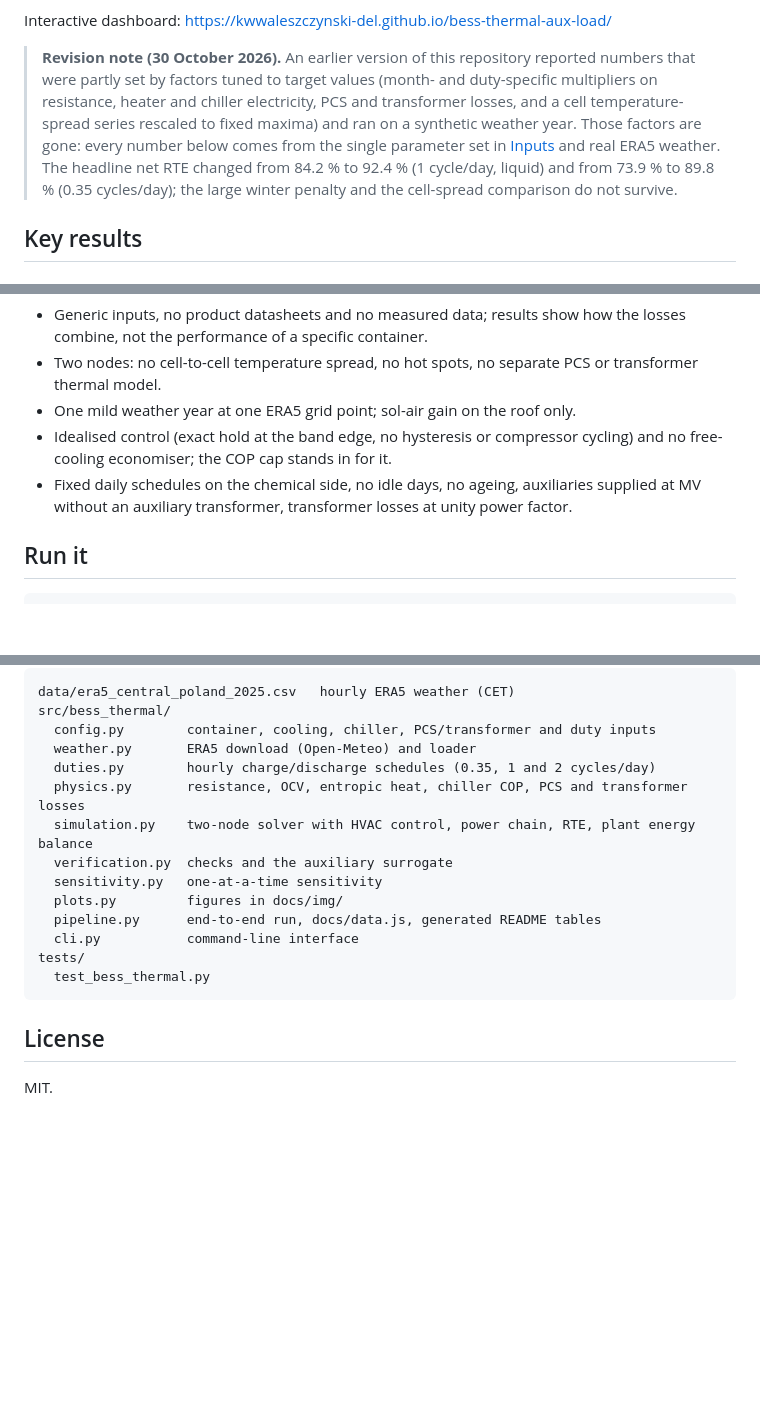
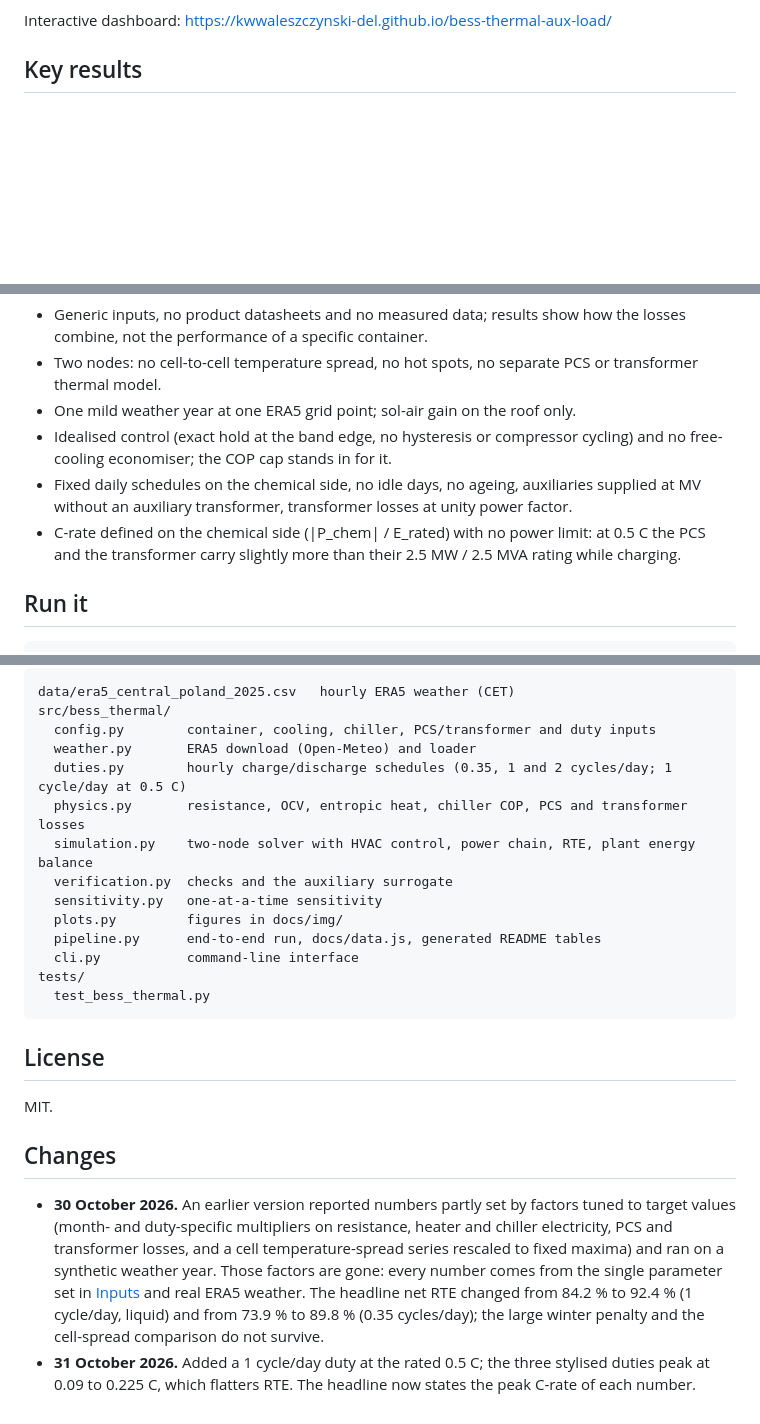
Before and after one commit to kwwaleszczynski-del/bess-thermal-aux-load, a Markdown page: README.md, 3 parts joined by grey strips. Drawn GitHub-style; blank space fills up the shorter version.

```diff
--- a/README.md
+++ b/README.md
@@ -24,11 +31,4 @@ data are used: the model is not validated against field measurements.
 Interactive dashboard: https://kwwaleszczynski-del.github.io/bess-thermal-aux-load/
-
-> **Revision note (30 October 2026).** An earlier version of this repository reported numbers that were partly set
-> by factors tuned to target values (month- and duty-specific multipliers on resistance, heater and chiller
-> electricity, PCS and transformer losses, and a cell temperature-spread series rescaled to fixed maxima) and ran on
-> a synthetic weather year. Those factors are gone: every number below comes from the single parameter set in
-> [Inputs](#inputs) and real ERA5 weather. The headline net RTE changed from 84.2 % to 92.4 % (1 cycle/day, liquid)
-> and from 73.9 % to 89.8 % (0.35 cycles/day); the large winter penalty and the cell-spread comparison do not survive.
 
 ## Key results
 
@@ -300,6 +312,8 @@ reanalysis, *Q. J. R. Meteorol. Soc.* 146, 1999-2049.
   economiser; the COP cap stands in for it.
 - Fixed daily schedules on the chemical side, no idle days, no ageing, auxiliaries supplied at MV without an
   auxiliary transformer, transformer losses at unity power factor.
+- C-rate defined on the chemical side (|P_chem| / E_rated) with no power limit: at 0.5 C the PCS and the transformer
+  carry slightly more than their 2.5 MW / 2.5 MVA rating while charging.
 
 ## Run it
 
@@ -317,7 +331,7 @@ data/era5_central_poland_2025.csv   hourly ERA5 weather (CET)
 src/bess_thermal/
   config.py        container, cooling, chiller, PCS/transformer and duty inputs
   weather.py       ERA5 download (Open-Meteo) and loader
-  duties.py        hourly charge/discharge schedules (0.35, 1 and 2 cycles/day)
+  duties.py        hourly charge/discharge schedules (0.35, 1 and 2 cycles/day; 1 cycle/day at 0.5 C)
   physics.py       resistance, OCV, entropic heat, chiller COP, PCS and transformer losses
   simulation.py    two-node solver with HVAC control, power chain, RTE, plant energy balance
   verification.py  checks and the auxiliary surrogate
@@ -332,3 +346,14 @@ tests/
 ## License
 
 MIT.
+
+## Changes
+
+- **30 October 2026.** An earlier version reported numbers partly set by factors tuned to target values (month- and
+  duty-specific multipliers on resistance, heater and chiller electricity, PCS and transformer losses, and a cell
+  temperature-spread series rescaled to fixed maxima) and ran on a synthetic weather year. Those factors are gone:
+  every number comes from the single parameter set in [Inputs](#inputs) and real ERA5 weather. The headline net RTE
+  changed from 84.2 % to 92.4 % (1 cycle/day, liquid) and from 73.9 % to 89.8 % (0.35 cycles/day); the large winter
+  penalty and the cell-spread comparison do not survive.
+- **31 October 2026.** Added a 1 cycle/day duty at the rated 0.5 C; the three stylised duties peak at 0.09 to
+  0.225 C, which flatters RTE. The headline now states the peak C-rate of each number.
```
Also changed, not shown: other parts of README.md (+33 -14 lines), results/readme_tables.md (+10 -1 lines), docs/img/loss_breakdown_duty.png, docs/img/monthly_rte_waterfall.png, 12 other files.
